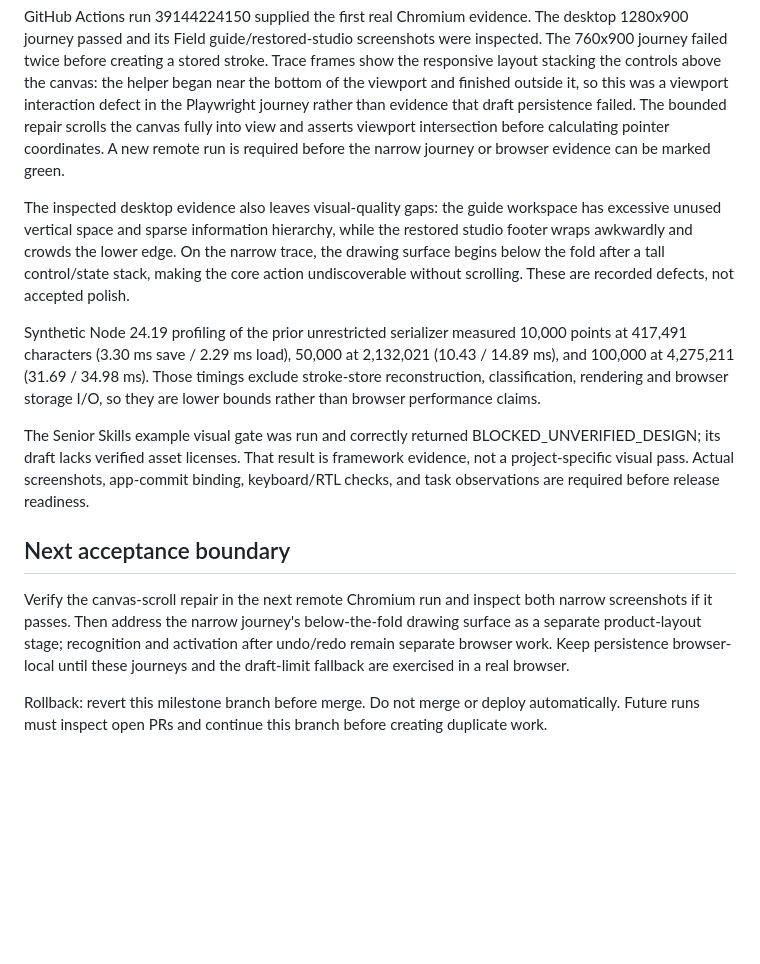
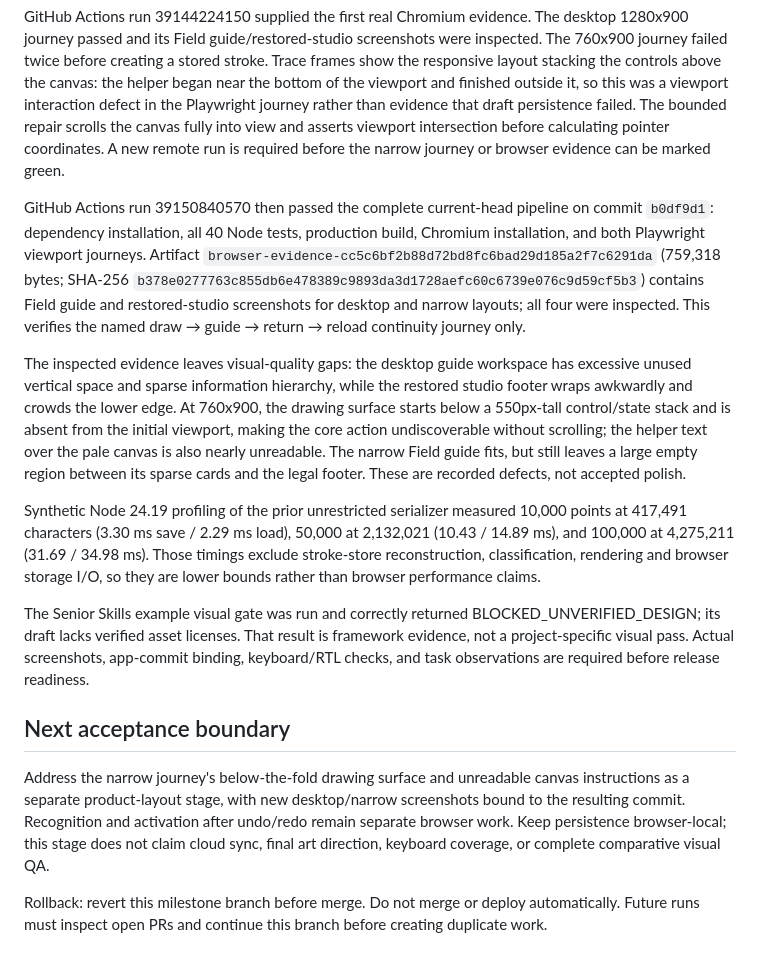
Before and after one commit to ahpa5246-lgtm/Witch-Hat-Atelier, a Markdown page: docs/DEVELOPMENT_REVIEW.md, the part around the change. GitHub-like rendering; blank space fills up the shorter version.

Commit message:
docs: verify responsive browser journey

```diff
--- a/docs/DEVELOPMENT_REVIEW.md
+++ b/docs/DEVELOPMENT_REVIEW.md
@@ -31,13 +31,15 @@ For the browser-evidence stage, local verification again passes all 40 Node test
 
 GitHub Actions run 39144224150 supplied the first real Chromium evidence. The desktop 1280x900 journey passed and its Field guide/restored-studio screenshots were inspected. The 760x900 journey failed twice before creating a stored stroke. Trace frames show the responsive layout stacking the controls above the canvas: the helper began near the bottom of the viewport and finished outside it, so this was a viewport interaction defect in the Playwright journey rather than evidence that draft persistence failed. The bounded repair scrolls the canvas fully into view and asserts viewport intersection before calculating pointer coordinates. A new remote run is required before the narrow journey or browser evidence can be marked green.
 
-The inspected desktop evidence also leaves visual-quality gaps: the guide workspace has excessive unused vertical space and sparse information hierarchy, while the restored studio footer wraps awkwardly and crowds the lower edge. On the narrow trace, the drawing surface begins below the fold after a tall control/state stack, making the core action undiscoverable without scrolling. These are recorded defects, not accepted polish.
+GitHub Actions run 39150840570 then passed the complete current-head pipeline on commit `b0df9d1`: dependency installation, all 40 Node tests, production build, Chromium installation, and both Playwright viewport journeys. Artifact `browser-evidence-cc5c6bf2b88d72bd8fc6bad29d185a2f7c6291da` (759,318 bytes; SHA-256 `b378e0277763c855db6e478389c9893da3d1728aefc60c6739e076c9d59cf5b3`) contains Field guide and restored-studio screenshots for desktop and narrow layouts; all four were inspected. This verifies the named draw → guide → return → reload continuity journey only.
+
+The inspected evidence leaves visual-quality gaps: the desktop guide workspace has excessive unused vertical space and sparse information hierarchy, while the restored studio footer wraps awkwardly and crowds the lower edge. At 760x900, the drawing surface starts below a 550px-tall control/state stack and is absent from the initial viewport, making the core action undiscoverable without scrolling; the helper text over the pale canvas is also nearly unreadable. The narrow Field guide fits, but still leaves a large empty region between its sparse cards and the legal footer. These are recorded defects, not accepted polish.
 
 Synthetic Node 24.19 profiling of the prior unrestricted serializer measured 10,000 points at 417,491 characters (3.30 ms save / 2.29 ms load), 50,000 at 2,132,021 (10.43 / 14.89 ms), and 100,000 at 4,275,211 (31.69 / 34.98 ms). Those timings exclude stroke-store reconstruction, classification, rendering and browser storage I/O, so they are lower bounds rather than browser performance claims.
 
 The Senior Skills example visual gate was run and correctly returned BLOCKED_UNVERIFIED_DESIGN; its draft lacks verified asset licenses. That result is framework evidence, not a project-specific visual pass. Actual screenshots, app-commit binding, keyboard/RTL checks, and task observations are required before release readiness.
 
 ## Next acceptance boundary
-Verify the canvas-scroll repair in the next remote Chromium run and inspect both narrow screenshots if it passes. Then address the narrow journey's below-the-fold drawing surface as a separate product-layout stage; recognition and activation after undo/redo remain separate browser work. Keep persistence browser-local until these journeys and the draft-limit fallback are exercised in a real browser.
+Address the narrow journey's below-the-fold drawing surface and unreadable canvas instructions as a separate product-layout stage, with new desktop/narrow screenshots bound to the resulting commit. Recognition and activation after undo/redo remain separate browser work. Keep persistence browser-local; this stage does not claim cloud sync, final art direction, keyboard coverage, or complete comparative visual QA.
 
 Rollback: revert this milestone branch before merge. Do not merge or deploy automatically. Future runs must inspect open PRs and continue this branch before creating duplicate work.
```
